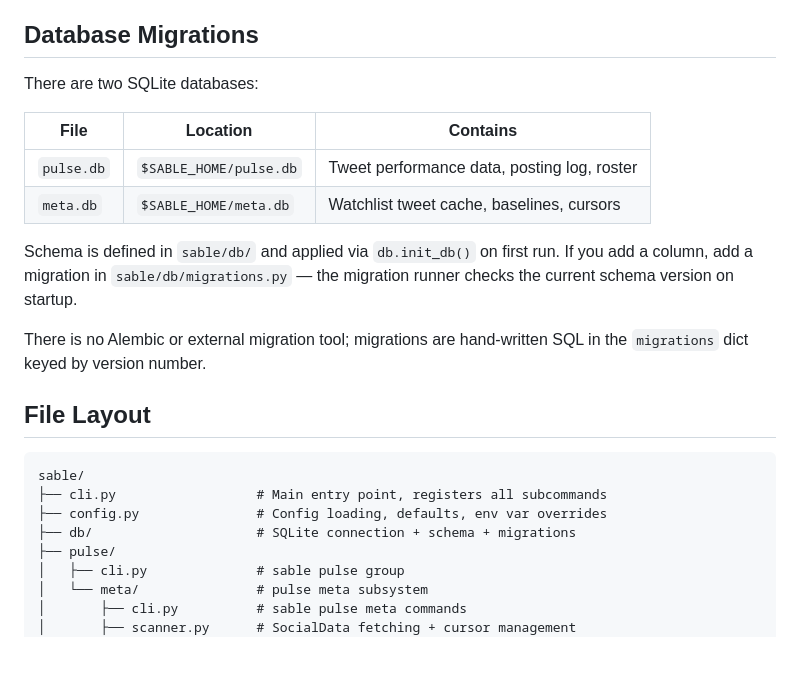
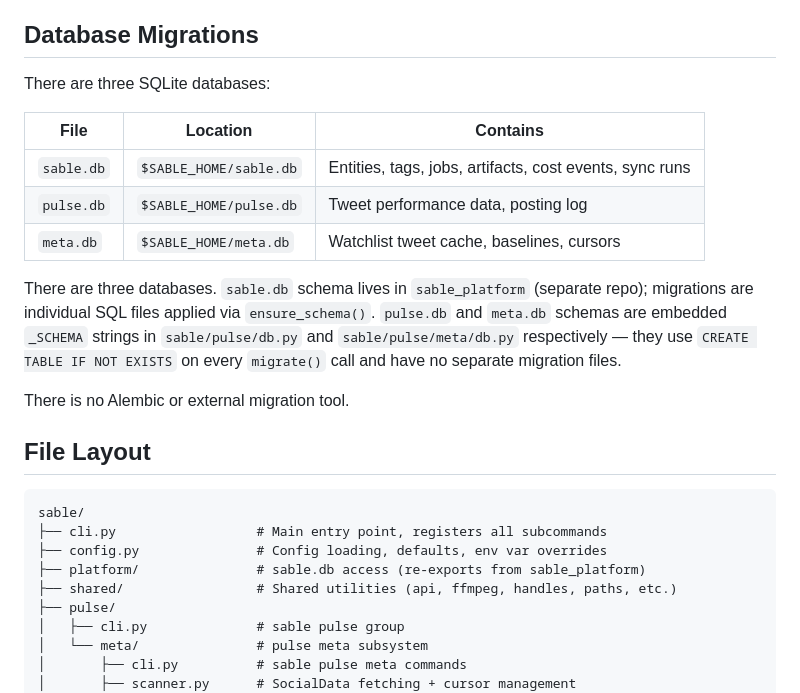
Before and after one commit to sieggyby/Sable_Slopper, a Markdown page: docs/LOCAL_DEV.md, the part around the change. GitHub-like rendering; blank space fills up the shorter version.

Commit message:
docs: update LOCAL_DEV.md and AUDIT_HISTORY.md for current state
- LOCAL_DEV: fix stale DB section (2 databases → 3, add sable.db)
- LOCAL_DEV: fix migration docs (sable/db/ → sable_platform, init_db → ensure_schema)
- LOCAL_DEV: update file layout tree (db/ → platform/ + shared/)
- AUDIT_HISTORY: add 2026-03-31 validation row (578 passed, ruff 0, mypy 0)

Co-Authored-By: Claude Opus 4.6 <noreply@anthropic.com>

```diff
--- a/docs/LOCAL_DEV.md
+++ b/docs/LOCAL_DEV.md
@@ -92,16 +92,21 @@ The `ruff` config is in `pyproject.toml`. Mypy runs in strict mode for `sable/pu
 
 ## Database Migrations
 
-There are two SQLite databases:
+There are three SQLite databases:
 
 | File | Location | Contains |
 |------|---------|---------|
-| `pulse.db` | `$SABLE_HOME/pulse.db` | Tweet performance data, posting log, roster |
+| `sable.db` | `$SABLE_HOME/sable.db` | Entities, tags, jobs, artifacts, cost events, sync runs |
+| `pulse.db` | `$SABLE_HOME/pulse.db` | Tweet performance data, posting log |
 | `meta.db` | `$SABLE_HOME/meta.db` | Watchlist tweet cache, baselines, cursors |
 
-Schema is defined in `sable/db/` and applied via `db.init_db()` on first run. If you add a column, add a migration in `sable/db/migrations.py` — the migration runner checks the current schema version on startup.
+There are three databases. `sable.db` schema lives in `sable_platform` (separate repo);
+migrations are individual SQL files applied via `ensure_schema()`. `pulse.db` and `meta.db`
+schemas are embedded `_SCHEMA` strings in `sable/pulse/db.py` and `sable/pulse/meta/db.py`
+respectively — they use `CREATE TABLE IF NOT EXISTS` on every `migrate()` call and have
+no separate migration files.
 
-There is no Alembic or external migration tool; migrations are hand-written SQL in the `migrations` dict keyed by version number.
+There is no Alembic or external migration tool.
 
 ## File Layout
 
@@ -109,7 +114,8 @@ There is no Alembic or external migration tool; migrations are hand-written SQL
 sable/
 ├── cli.py                  # Main entry point, registers all subcommands
 ├── config.py               # Config loading, defaults, env var overrides
-├── db/                     # SQLite connection + schema + migrations
+├── platform/               # sable.db access (re-exports from sable_platform)
+├── shared/                 # Shared utilities (api, ffmpeg, handles, paths, etc.)
 ├── pulse/
 │   ├── cli.py              # sable pulse group
 │   └── meta/               # pulse meta subsystem
```
Also changed, not shown: docs/AUDIT_HISTORY.md (+2 -1 lines).
